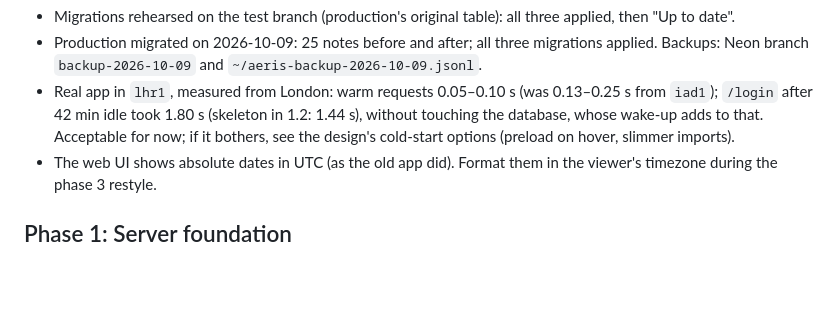
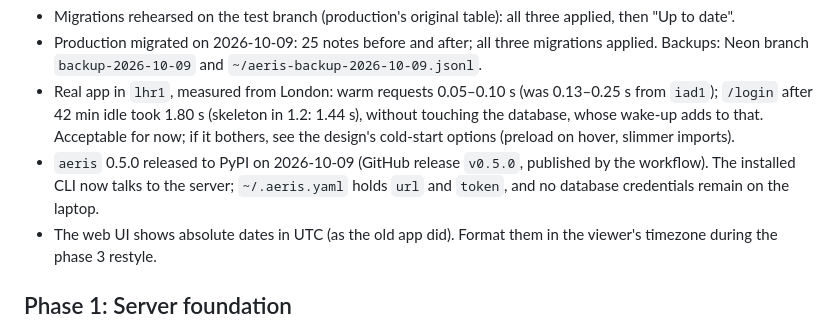
Before and after one commit to lucasmaystre/aeris, a Markdown page: docs/2026-10-09-tasks.md, the part around one of its changes. GitHub-like rendering; blank space fills up the shorter version.

Commit message:
Release aeris 0.5.0 and switch over (task 2.5b).
Co-Authored-By: Claude Opus 5.5 <noreply@anthropic.com>

```diff
--- a/docs/2026-10-09-tasks.md
+++ b/docs/2026-10-09-tasks.md
@@ -52,6 +52,9 @@ From 1.17b to 1.18b (2026-10-09):
   `iad1`); `/login` after 42 min idle took 1.80 s (skeleton in 1.2: 1.44 s), without touching the
   database, whose wake-up adds to that. Acceptable for now; if it bothers, see the design's
   cold-start options (preload on hover, slimmer imports).
+- `aeris` 0.5.0 released to PyPI on 2026-10-09 (GitHub release `v0.5.0`, published by the
+  workflow). The installed CLI now talks to the server; `~/.aeris.yaml` holds `url` and `token`,
+  and no database credentials remain on the laptop.
 - The web UI shows absolute dates in UTC (as the old app did). Format them in the viewer's
   timezone during the phase 3 restyle.
 
```
Also changed, not shown: other parts of docs/2026-10-09-tasks.md (+1 -1 lines).
